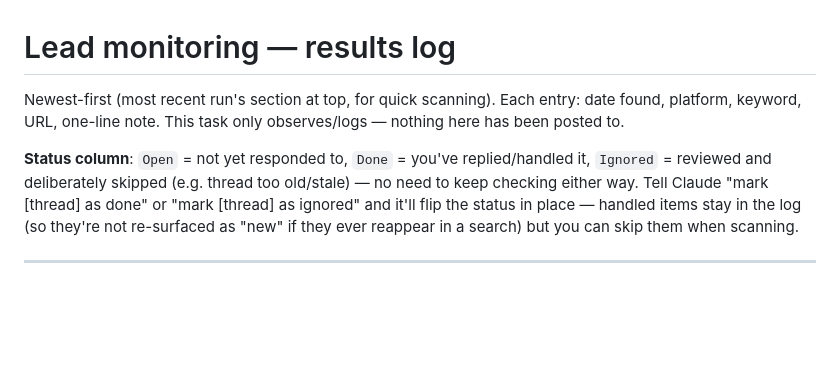
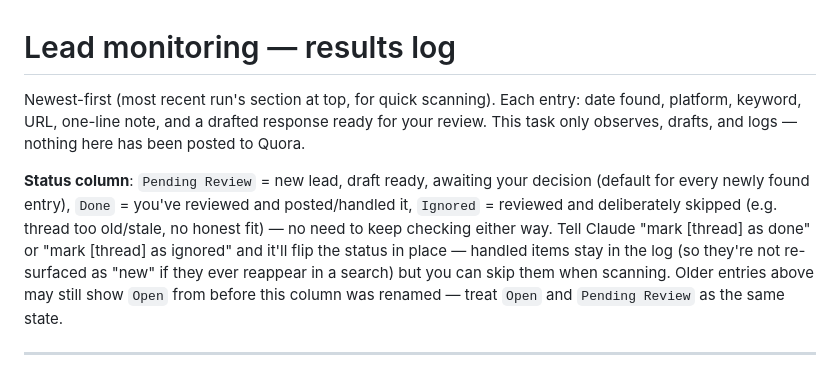
Before and after one commit to navcyber0/paxio-website, a Markdown page: marketing/lead-monitoring/results-log.md, the part around the change. Rendered like a GitHub page; blank space fills up the shorter version.

Commit message:
Clarify lead-monitoring status field to Pending Review / Done / Ignored
Renames the "Open" status to "Pending Review" so it's clear each new
lead comes with a drafted response awaiting review, not just an
unaddressed thread.

Co-Authored-By: Claude Sonnet 5 <noreply@anthropic.com>

```diff
--- a/marketing/lead-monitoring/results-log.md
+++ b/marketing/lead-monitoring/results-log.md
@@ -1,8 +1,8 @@
 # Lead monitoring — results log
 
-Newest-first (most recent run's section at top, for quick scanning). Each entry: date found, platform, keyword, URL, one-line note. This task only observes/logs — nothing here has been posted to.
+Newest-first (most recent run's section at top, for quick scanning). Each entry: date found, platform, keyword, URL, one-line note, and a drafted response ready for your review. This task only observes, drafts, and logs — nothing here has been posted to Quora.
 
-**Status column**: `Open` = not yet responded to, `Done` = you've replied/handled it, `Ignored` = reviewed and deliberately skipped (e.g. thread too old/stale) — no need to keep checking either way. Tell Claude "mark [thread] as done" or "mark [thread] as ignored" and it'll flip the status in place — handled items stay in the log (so they're not re-surfaced as "new" if they ever reappear in a search) but you can skip them when scanning.
+**Status column**: `Pending Review` = new lead, draft ready, awaiting your decision (default for every newly found entry), `Done` = you've reviewed and posted/handled it, `Ignored` = reviewed and deliberately skipped (e.g. thread too old/stale, no honest fit) — no need to keep checking either way. Tell Claude "mark [thread] as done" or "mark [thread] as ignored" and it'll flip the status in place — handled items stay in the log (so they're not re-surfaced as "new" if they ever reappear in a search) but you can skip them when scanning. Older entries above may still show `Open` from before this column was renamed — treat `Open` and `Pending Review` as the same state.
 
 ---
 
```
